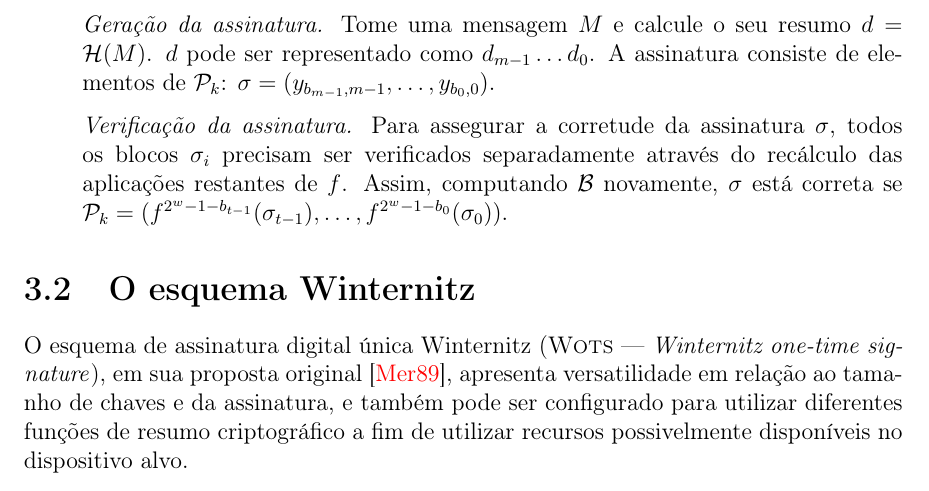
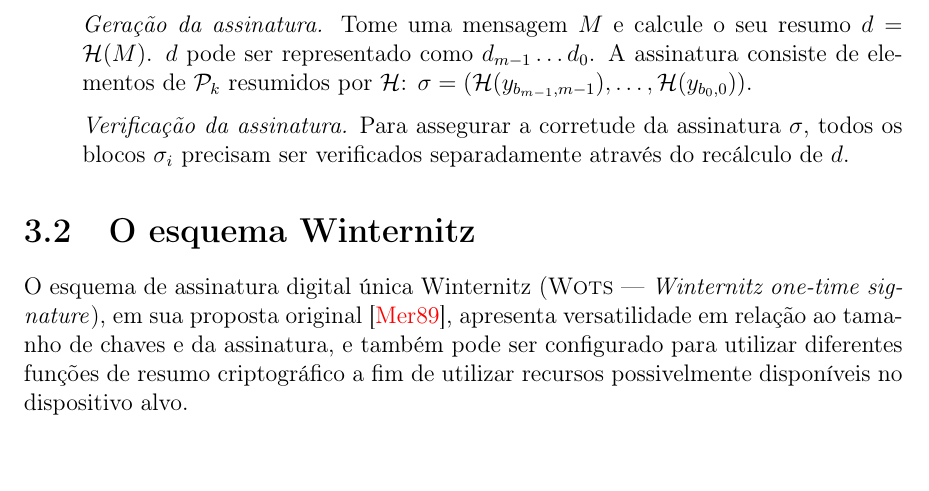
Before and after one commit to zambonin/bsc, a LaTeX document (bsc.tex): part of page 11 of 15, cut so that both start at the same text. Compiled offline with pdfLaTeX.

Commit message:
sharelatex: update bsc.tex from r3980 to r3996

```diff
--- a/bsc.tex
+++ b/bsc.tex
@@ -582,9 +582,9 @@ e discute-se algumas de suas características.
 
     \item[] \emph{Geração de chaves.} Defina $\text{\sk{}} = (y_{0, m-1}, y_{1, m-1}, \dots, y_{0,0}, y_{1,0}) \stackrel{\$}{\longleftarrow} \binwds{m}$ como a chave privada, informalmente uma $2m$-tupla de inteiros pseudoaleatórios. A chave pública $\text{\pk{}} = (x_{0, m-1}, x_{1, m-1}, \dots, x_{0,0}, x_{1,0})$ é derivada de \sk{}, computando $f(x) \; \forall x \in  \text{\sk{}}$. Logo, $\text{\pk{}} = (f(y_{0, m-1}), f(y_{1, m-1}), \dots, f(y_{0,0}), f(y_{1,0}))$.
 
-    \item[] \emph{Geração da assinatura.} Tome uma mensagem $M$ e calcule o seu resumo $d = \mathcal{H}(M)$. $d$ pode ser representado como $d_{m-1} \dots d_0$. A assinatura consiste de elementos de \pk{}: $\sigma = (y_{b_{m-1}, m-1}, \dots, y_{b_0, 0})$.
+    \item[] \emph{Geração da assinatura.} Tome uma mensagem $M$ e calcule o seu resumo $d = \mathcal{H}(M)$. $d$ pode ser representado como $d_{m-1} \dots d_0$. A assinatura consiste de elementos de \pk{} resumidos por \hh{}: $\sigma = (\mathcal{H}(y_{b_{m-1}, m-1}), \dots, \mathcal{H}(y_{b_0, 0}))$.
 
-    \item[] \emph{Verificação da assinatura.} Para assegurar a corretude da assinatura $\sigma$, todos os blocos $\sigma_i$ precisam ser verificados separadamente através do recálculo das aplicações restantes de $f$. Assim, computando $\mathcal{B}$ novamente, $\sigma$ está correta se $\text{\pk{}} = (f^{2^w - 1 - b_{t-1}}(\sigma_{t-1}), \dots, f^{2^w - 1 - b_0}(\sigma_0))$.
+    \item[] \emph{Verificação da assinatura.} Para assegurar a corretude da assinatura $\sigma$, todos os blocos $\sigma_i$ precisam ser verificados separadamente através do recálculo de $d$.
 
 \end{enumerate}
 
```
